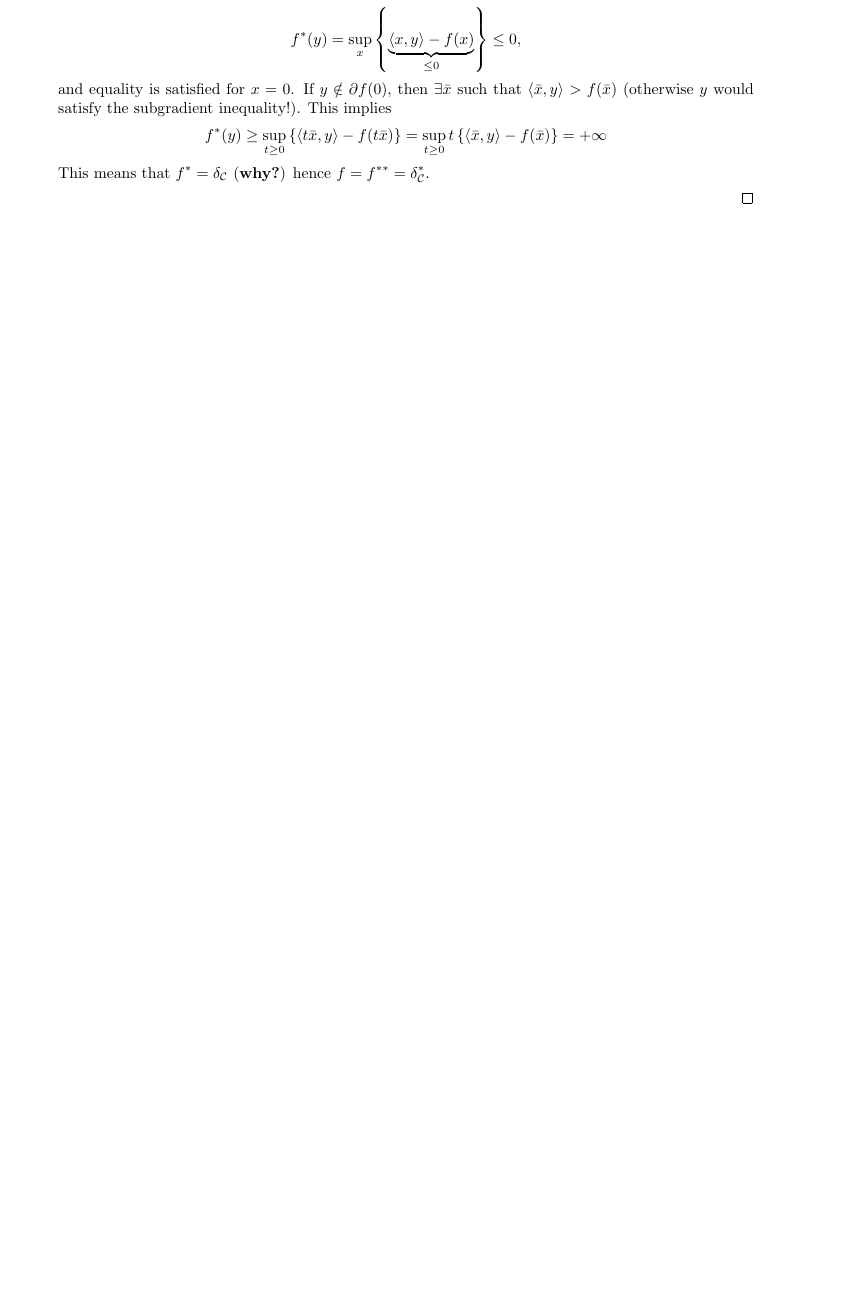
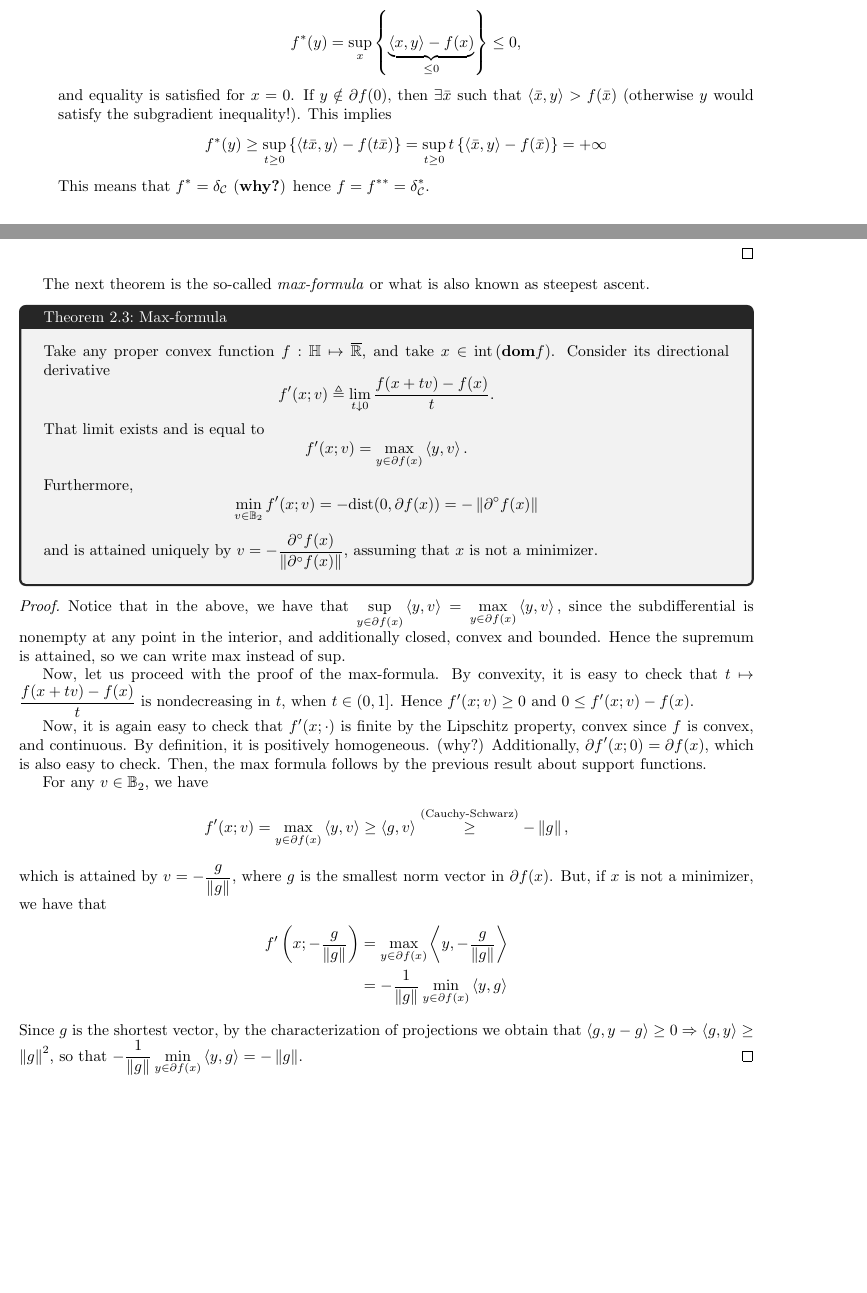
Before and after one commit to VHarisop/ORIE-7390-Notes, a LaTeX document (main.tex, which reads notes/aug_28.tex): part of page 5 of 6 before the commit and two parts of pages 5 and 6 of 7 after it, the two joined at a grey line, cut so that both start at the same text, the shorter picture padded with empty space. Compiled offline with pdfLaTeX.

Commit message:
Added latter half of Aug. 28 notes

```diff
--- a/notes/aug_28.tex
+++ b/notes/aug_28.tex
@@ -141,3 +141,58 @@ the set $\cC$ having certain desirable properties:
     \delta_{\cC}^*$.
     \end{itemize}
 \end{proof}
+The next theorem is the so-called \textit{max-formula} or what is also known as
+steepest ascent.
+
+\begin{ctheorem}{Max-formula}{max-formula}
+	Take any proper convex function $f: \Hbb \mapsto \overline{\Rbb}$, and take
+	$x \in \intr{\dom f}$. Consider its directional derivative
+	\[
+		f'(x; v) \triangleq \lim_{t \dto 0} \frac{f(x + tv) - f(x)}{t}.
+	\]
+	That limit exists and is equal to
+	\[
+		f'(x; v) = \max_{y \in \partial f(x)} \ip{y, v}.
+	\]
+	Furthermore, \[ \min_{v \in \mathbb{B}_2} f'(x; v) = -\mathrm{dist}(0,
+	\partial f(x)) = - \norm{\partial^{\circ} f(x)} \] and is attained uniquely
+	by $v = -\frac{\partial^{\circ} f(x)}{\norm{\partial^{\circ} f(x)}}$,
+	assuming that $x$ is not a minimizer.
+\end{ctheorem}
+\begin{proof}
+	Notice that in the above, we have that
+	\( \sup_{y \in \partial f(x)} \ip{y, v} = \max_{y \in \partial f(x)} \ip{y,
+	v}, \) since the subdifferential is nonempty at any point in the interior,
+	and additionally closed, convex and bounded. Hence the supremum is
+	attained, so we can write $\max$ instead of $\sup$.
+
+	Now, let us proceed with the proof of the max-formula. By convexity, it is easy
+	to check that $t \mapsto \frac{f(x + tv) - f(x)}{t}$ is nondecreasing in
+	$t$, when $t \in (0, 1]$. Hence $f'(x; v) \geq 0$ and $0 \leq f'(x; v) -
+	f(x)$.
+
+	Now, it is again easy to check that $f'(x; \cdot)$ is finite by the
+	Lipschitz property, convex since $f$ is convex, and continuous. By
+	definition, it is positively homogeneous. (why?)
+	Additionally, $\partial f'(x; 0) = \partial f(x)$, which is also easy to
+	check. Then, the max formula follows by the previous result about support
+	functions.
+
+	For any $v \in \mathbb{B}_2$, we have
+	\begin{align*}
+		f'(x; v) &= \max_{y \in \partial f(x)} \ip{y, v} \geq \ip{g, v}
+			\overset{(\text{Cauchy-Schwarz})}{\geq} - \norm{g},
+	\end{align*}
+	which is attained by $v = -\frac{g}{\norm{g}}$, where $g$ is the smallest
+	norm vector in $\partial f(x)$. But, if $x$ is not a minimizer, we have
+	that
+	\begin{align*}
+		f'\left(x; -\frac{g}{\norm{g}} \right) &= \max_{y \in \partial f(x)}
+			\ip{y, -\frac{g}{\norm{g}}} \\
+			&= -\frac{1}{\norm{g}} \min_{y \in \partial f(x)} \ip{y, g}
+	\end{align*}
+	Since $g$ is the shortest vector, by the characterization of projections we
+	obtain that $\ip{g, y - g} \geq 0 \Rightarrow \ip{g, y} \geq \norm{g}^2$,
+	so that $-\frac{1}{\norm{g}} \min_{y \in \partial f(x)} \ip{y, g} =
+		- \norm{g}$.
+\end{proof}
```
